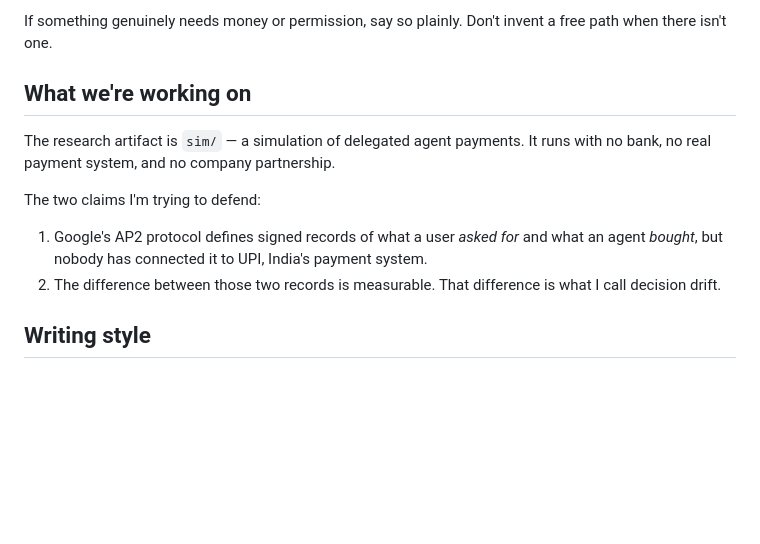
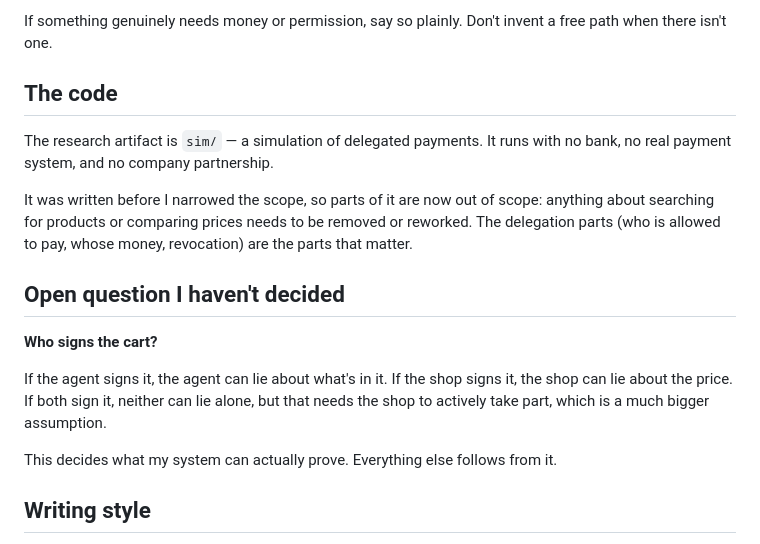
Before and after one commit to ashutoshanandmehta/agentic-payments, a Markdown page: CLAUDE.md, the part around one of its changes. GitHub-like rendering; blank space fills up the shorter version.

```diff
--- a/CLAUDE.md
+++ b/CLAUDE.md
@@ -86,17 +128,25 @@ instead of getting real access. Use public datasets and open source.
 If something genuinely needs money or permission, say so plainly. Don't invent a
 free path when there isn't one.
 
-## What we're working on
+## The code
 
-The research artifact is `sim/` — a simulation of delegated agent payments. It runs
-with no bank, no real payment system, and no company partnership.
+The research artifact is `sim/` — a simulation of delegated payments. It runs with
+no bank, no real payment system, and no company partnership.
 
-The two claims I'm trying to defend:
+It was written before I narrowed the scope, so parts of it are now out of scope:
+anything about searching for products or comparing prices needs to be removed or
+reworked. The delegation parts (who is allowed to pay, whose money, revocation) are
+the parts that matter.
 
-1. Google's AP2 protocol defines signed records of what a user *asked for* and what
-   an agent *bought*, but nobody has connected it to UPI, India's payment system.
-2. The difference between those two records is measurable. That difference is what I
-   call decision drift.
+## Open question I haven't decided
+
+**Who signs the cart?**
+
+If the agent signs it, the agent can lie about what's in it. If the shop signs it,
+the shop can lie about the price. If both sign it, neither can lie alone, but that
+needs the shop to actively take part, which is a much bigger assumption.
+
+This decides what my system can actually prove. Everything else follows from it.
 
 ## Writing style
 
```
Also changed, not shown: other parts of CLAUDE.md (+47 -5 lines).
